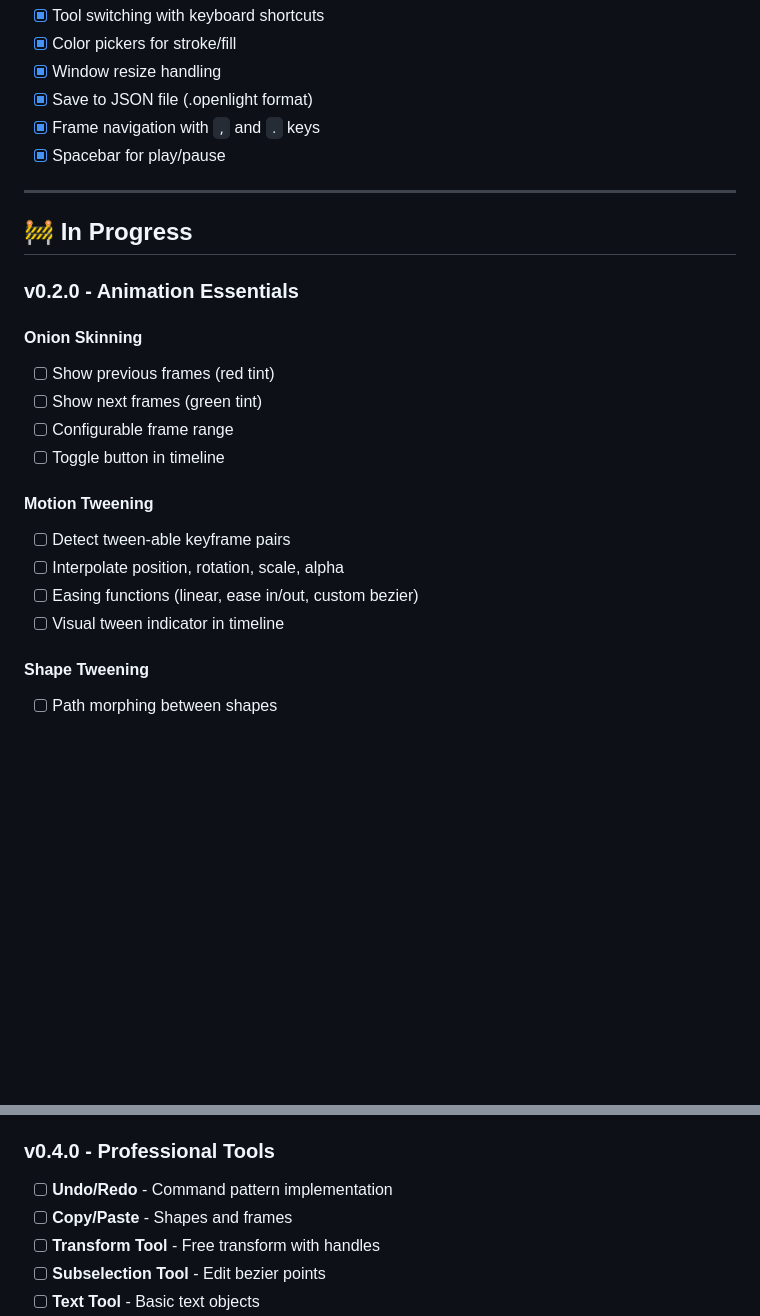
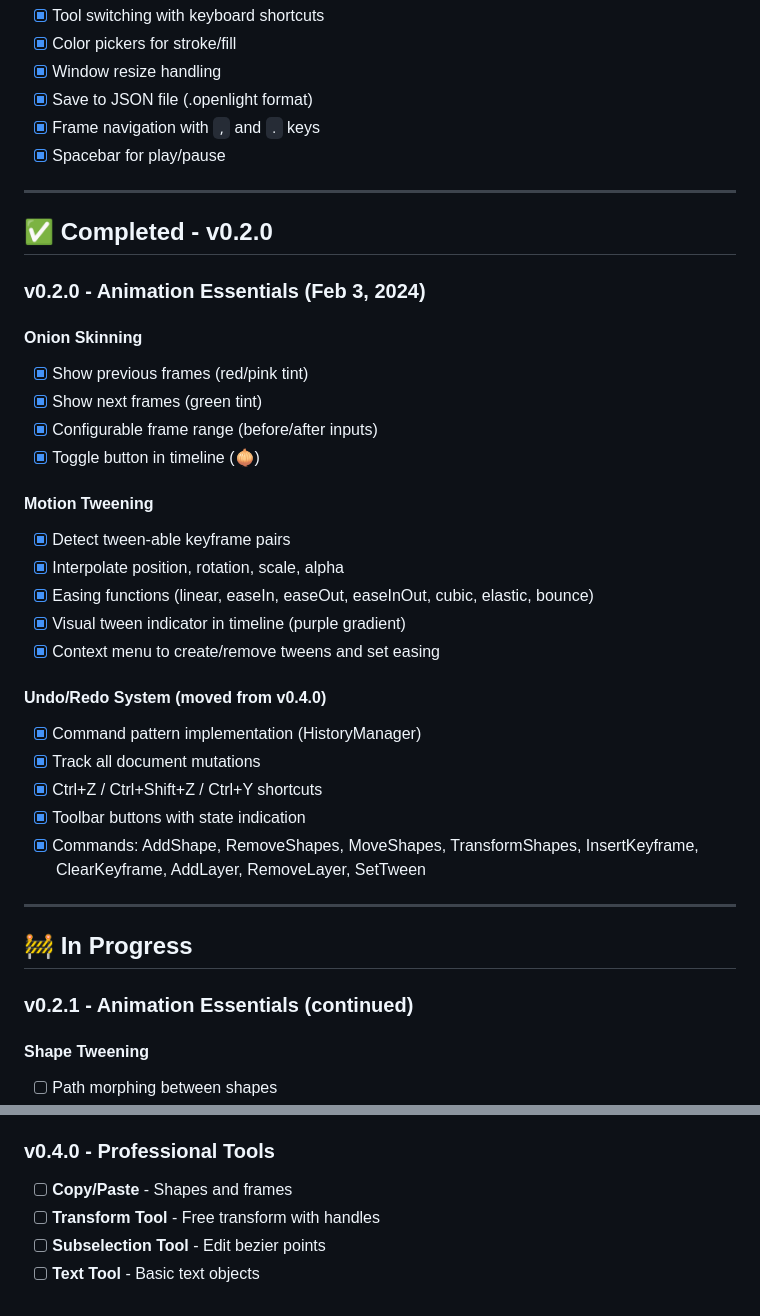
Before and after one commit to IsaacIsBound/OpenLight, a Markdown page: ROADMAP.md, 2 parts joined by grey strips. Rendered like a GitHub page; blank space fills up the shorter version.

Commit message:
docs: Update ROADMAP.md with completed v0.2.0 features

```diff
--- a/ROADMAP.md
+++ b/ROADMAP.md
@@ -56,21 +56,36 @@
 
 ---
 
+## ✅ Completed - v0.2.0
+
+### v0.2.0 - Animation Essentials (Feb 3, 2024)
+
+#### Onion Skinning
+- [x] Show previous frames (red/pink tint)
+- [x] Show next frames (green tint)
+- [x] Configurable frame range (before/after inputs)
+- [x] Toggle button in timeline (🧅)
+
+#### Motion Tweening
+- [x] Detect tween-able keyframe pairs
+- [x] Interpolate position, rotation, scale, alpha
+- [x] Easing functions (linear, easeIn, easeOut, easeInOut, cubic, elastic, bounce)
+- [x] Visual tween indicator in timeline (purple gradient)
+- [x] Context menu to create/remove tweens and set easing
+
+#### Undo/Redo System (moved from v0.4.0)
+- [x] Command pattern implementation (HistoryManager)
+- [x] Track all document mutations
+- [x] Ctrl+Z / Ctrl+Shift+Z / Ctrl+Y shortcuts
+- [x] Toolbar buttons with state indication
+- [x] Commands: AddShape, RemoveShapes, MoveShapes, TransformShapes,
+      InsertKeyframe, ClearKeyframe, AddLayer, RemoveLayer, SetTween
+
+---
+
 ## 🚧 In Progress
 
-### v0.2.0 - Animation Essentials
-
-#### Onion Skinning
-- [ ] Show previous frames (red tint)
-- [ ] Show next frames (green tint)
-- [ ] Configurable frame range
-- [ ] Toggle button in timeline
-
-#### Motion Tweening
-- [ ] Detect tween-able keyframe pairs
-- [ ] Interpolate position, rotation, scale, alpha
-- [ ] Easing functions (linear, ease in/out, custom bezier)
-- [ ] Visual tween indicator in timeline
+### v0.2.1 - Animation Essentials (continued)
 
 #### Shape Tweening
 - [ ] Path morphing between shapes
@@ -89,7 +104,6 @@
 
 ### v0.4.0 - Professional Tools
 
-- [ ] **Undo/Redo** - Command pattern implementation
 - [ ] **Copy/Paste** - Shapes and frames
 - [ ] **Transform Tool** - Free transform with handles
 - [ ] **Subselection Tool** - Edit bezier points
```
